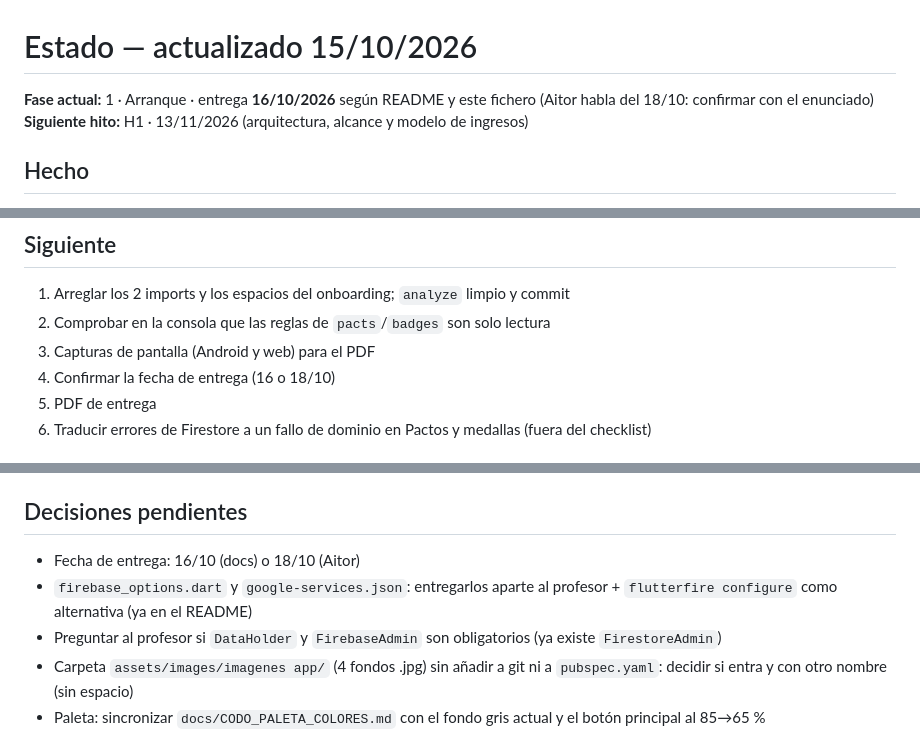
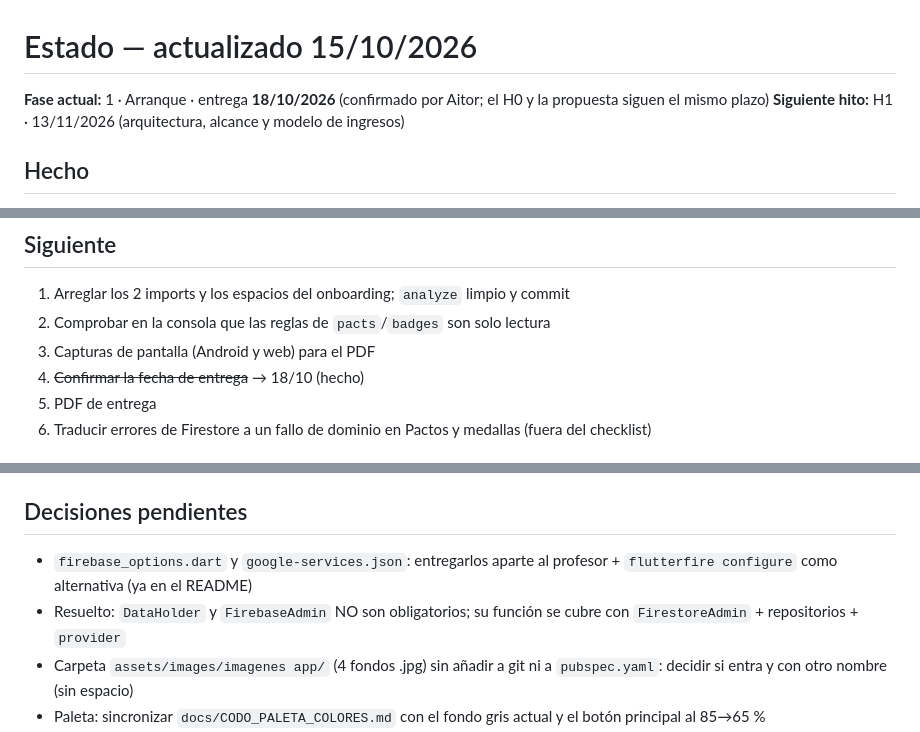
Before and after one commit to Aitoorchs7/codo, a Markdown page: docs/ESTADO.md, 3 parts joined by grey strips. GitHub-like rendering.

Commit message:
docs(estado): fecha de entrega 18/10 y DataHolder/FirebaseAdmin no obligatorios

```diff
--- a/docs/ESTADO.md
+++ b/docs/ESTADO.md
@@ -1,6 +1,6 @@
 # Estado — actualizado 15/10/2026
 
-**Fase actual:** 1 · Arranque · entrega **16/10/2026** según README y este fichero (Aitor habla del 18/10: confirmar con el enunciado)
+**Fase actual:** 1 · Arranque · entrega **18/10/2026** (confirmado por Aitor; el H0 y la propuesta siguen el mismo plazo)
 **Siguiente hito:** H1 · 13/11/2026 (arquitectura, alcance y modelo de ingresos)
 
 ## Hecho
@@ -22,7 +22,7 @@
 1. Arreglar los 2 imports y los espacios del onboarding; `analyze` limpio y commit
 2. Comprobar en la consola que las reglas de `pacts`/`badges` son solo lectura
 3. Capturas de pantalla (Android y web) para el PDF
-4. Confirmar la fecha de entrega (16 o 18/10)
+4. ~~Confirmar la fecha de entrega~~ → 18/10 (hecho)
 5. PDF de entrega
 6. Traducir errores de Firestore a un fallo de dominio en Pactos y medallas (fuera del checklist)
 
@@ -35,9 +35,8 @@
 - [x] Tabla de pruebas Android/web (README + `docs/pruebas.md`; faltan capturas) · [x] Guía de arranque en el README
 
 ## Decisiones pendientes
-- Fecha de entrega: 16/10 (docs) o 18/10 (Aitor)
 - `firebase_options.dart` y `google-services.json`: entregarlos aparte al profesor + `flutterfire configure` como alternativa (ya en el README)
-- Preguntar al profesor si `DataHolder` y `FirebaseAdmin` son obligatorios (ya existe `FirestoreAdmin`)
+- Resuelto: `DataHolder` y `FirebaseAdmin` NO son obligatorios; su función se cubre con `FirestoreAdmin` + repositorios + `provider`
 - Carpeta `assets/images/imagenes app/` (4 fondos .jpg) sin añadir a git ni a `pubspec.yaml`: decidir si entra y con otro nombre (sin espacio)
 - Paleta: sincronizar `docs/CODO_PALETA_COLORES.md` con el fondo gris actual y el botón principal al 85→65 %
 - Textos ES/EN: literales en español ahora, `AppLocalizations` y `lib/l10n/` en la fase 2
```
